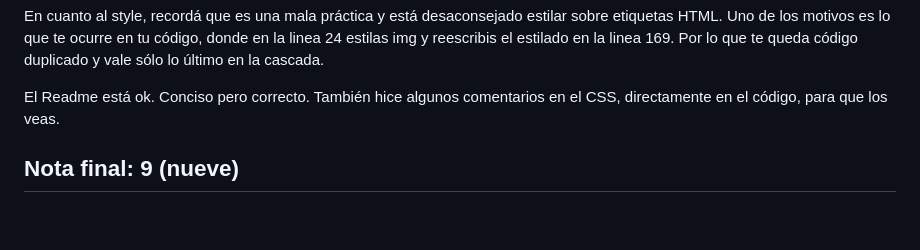
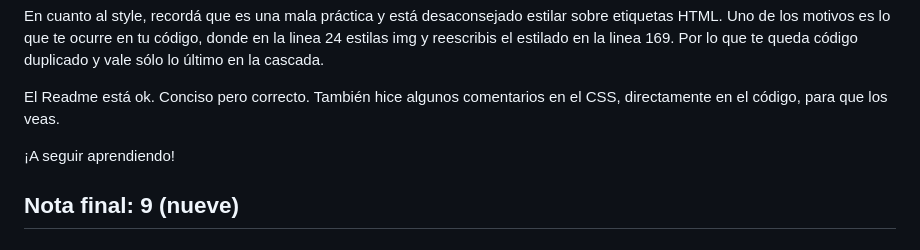
Before and after one commit to EmiliaCabrera1/porfolio-emilia-cabrera, a Markdown page: observaciones.md, the part around the change. Rendered like a GitHub page; blank space fills up the shorter version.

Commit message:
Observaciones

```diff
--- a/observaciones.md
+++ b/observaciones.md
@@ -15,6 +15,8 @@ Tu HTML, esta muy bien en líneas generales, aunque en cuanto a conceptos es imp
 En cuanto al style, recordá que es una mala práctica y está desaconsejado estilar sobre etiquetas HTML. Uno de los motivos es lo que te ocurre en tu código, donde en la linea 24 estilas img y reescribis el estilado en la linea 169. Por lo que te queda código duplicado y vale sólo lo último en la cascada.
 
 El Readme está ok. Conciso pero correcto. También hice algunos comentarios en el CSS, directamente en el código, para que los veas.
+
+¡A seguir aprendiendo!
 
 ## Nota final: 9 (nueve)
 
```
